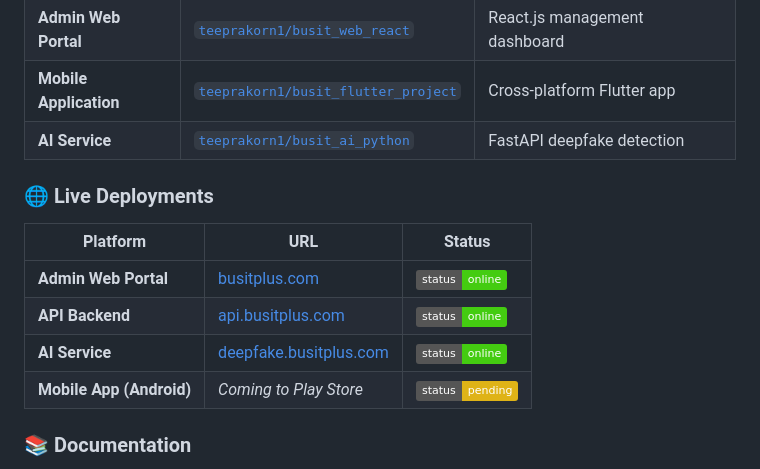
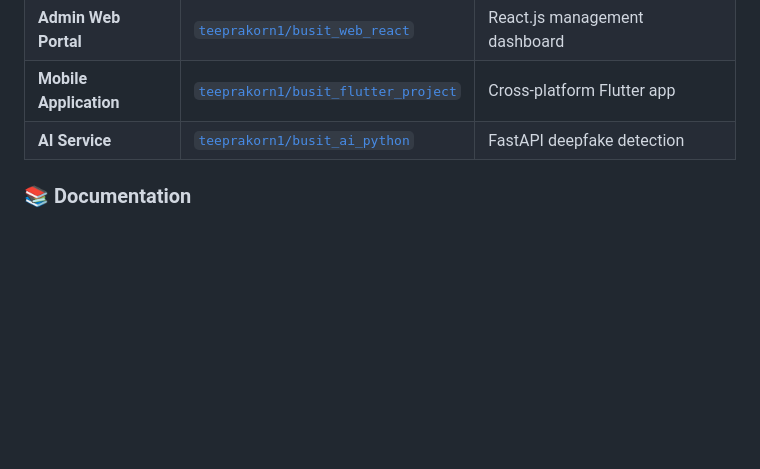
Before and after one commit to teeprakorn1/busit_api_node.js, a Markdown page: README.md, the part around the change. Drawn GitHub-style; badges without logos; blank space fills up the shorter version.

```diff
--- a/README.md
+++ b/README.md
@@ -2035,15 +2035,6 @@ Screenshots are updated every semester to reflect:
 | **Mobile Application** | [`teeprakorn1/busit_flutter_project`](https://github.com/teeprakorn1/busit_flutter_project) | Cross-platform Flutter app |
 | **AI Service** | [`teeprakorn1/busit_ai_python`](https://github.com/teeprakorn1/busit_ai_python) | FastAPI deepfake detection |
 
-### 🌐 Live Deployments
-
-| Platform | URL | Status |
-|----------|-----|--------|
-| **Admin Web Portal** | [busitplus.com](https://busitplus.com) | ![Status](https://img.shields.io/badge/status-online-success) |
-| **API Backend** | [api.busitplus.com](https://api.busitplus.com/api-docs) | ![Status](https://img.shields.io/badge/status-online-success) |
-| **AI Service** | [deepfake.busitplus.com](https://deepfake.busitplus.com/docs) | ![Status](https://img.shields.io/badge/status-online-success) |
-| **Mobile App (Android)** | *Coming to Play Store* | ![Status](https://img.shields.io/badge/status-pending-yellow) |
-
 ### 📚 Documentation
 
 - 📖 **API Documentation:** [Swagger UI](https://api.busitplus.com/api-docs)
```
